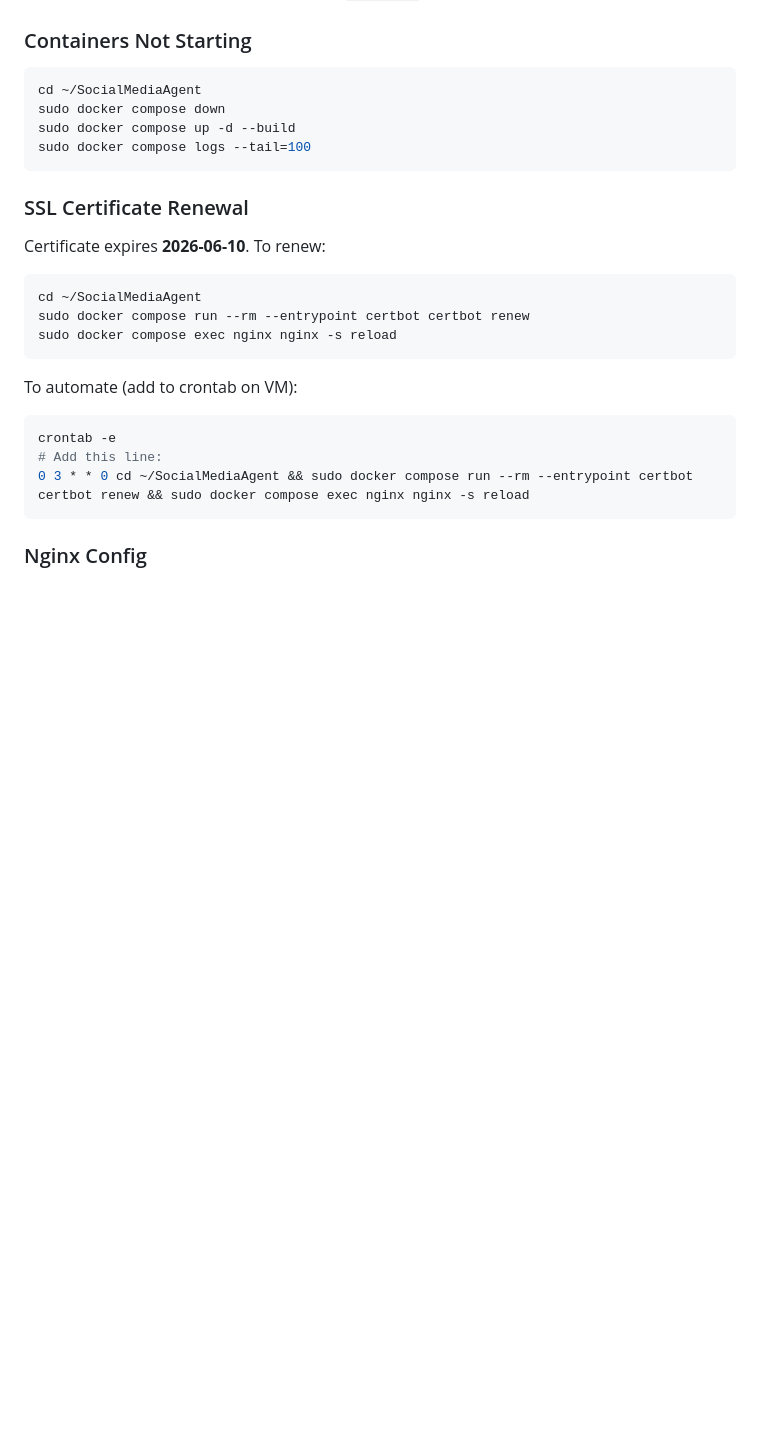
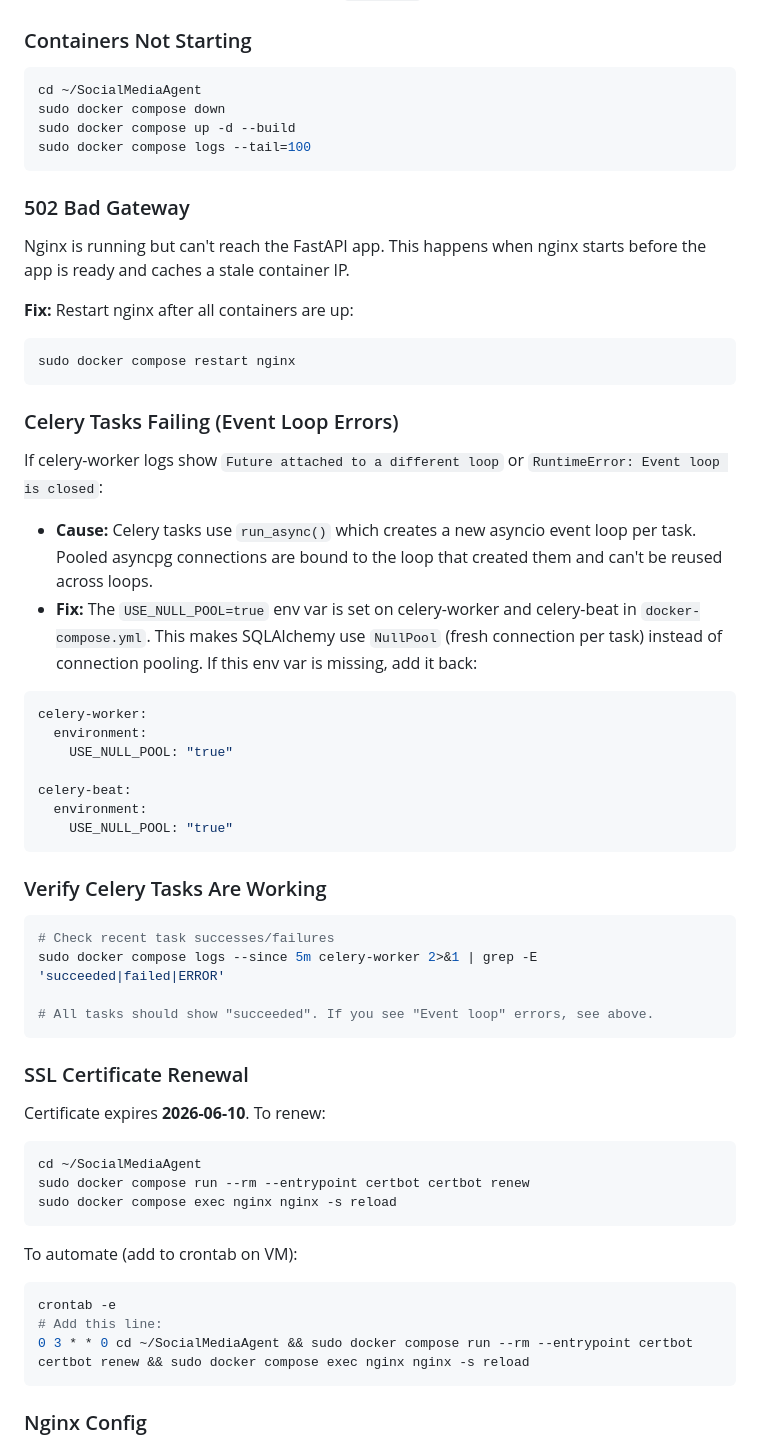
Before and after one commit to shahmir3899/SocialMediaAgent, a Markdown page: docs/ORACLE_DEPLOYMENT.md, the part around the change. Drawn GitHub-style; blank space fills up the shorter version.

Commit message:
docs: add troubleshooting for 502 and Celery event loop errors

````diff
--- a/docs/ORACLE_DEPLOYMENT.md
+++ b/docs/ORACLE_DEPLOYMENT.md
@@ -164,6 +164,42 @@ sudo docker compose up -d --build
 sudo docker compose logs --tail=100
 ```
 
+### 502 Bad Gateway
+
+Nginx is running but can't reach the FastAPI app. This happens when nginx starts before the app is ready and caches a stale container IP.
+
+**Fix:** Restart nginx after all containers are up:
+
+```bash
+sudo docker compose restart nginx
+```
+
+### Celery Tasks Failing (Event Loop Errors)
+
+If celery-worker logs show `Future attached to a different loop` or `RuntimeError: Event loop is closed`:
+
+- **Cause:** Celery tasks use `run_async()` which creates a new asyncio event loop per task. Pooled asyncpg connections are bound to the loop that created them and can't be reused across loops.
+- **Fix:** The `USE_NULL_POOL=true` env var is set on celery-worker and celery-beat in `docker-compose.yml`. This makes SQLAlchemy use `NullPool` (fresh connection per task) instead of connection pooling. If this env var is missing, add it back:
+
+```yaml
+celery-worker:
+  environment:
+    USE_NULL_POOL: "true"
+
+celery-beat:
+  environment:
+    USE_NULL_POOL: "true"
+```
+
+### Verify Celery Tasks Are Working
+
+```bash
+# Check recent task successes/failures
+sudo docker compose logs --since 5m celery-worker 2>&1 | grep -E 'succeeded|failed|ERROR'
+
+# All tasks should show "succeeded". If you see "Event loop" errors, see above.
+```
+
 ### SSL Certificate Renewal
 
 Certificate expires **2026-06-10**. To renew:
````
